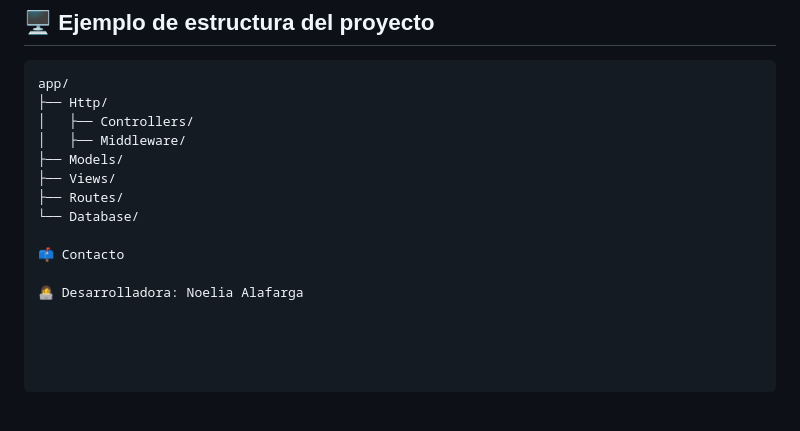
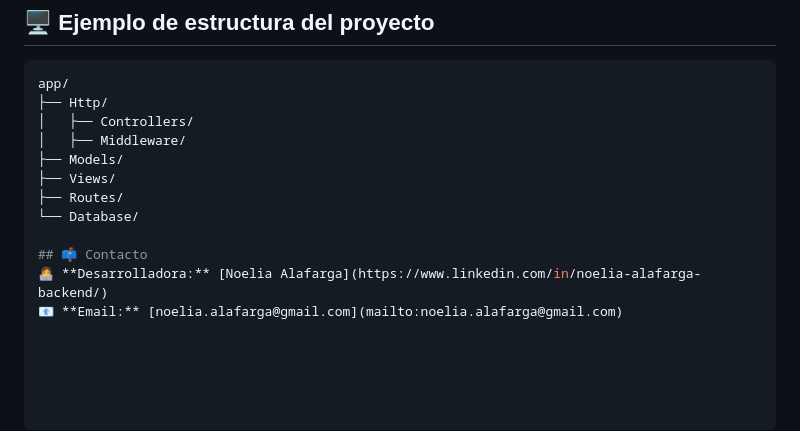
Before and after one commit to noelianikolatesla/captaclick, a Markdown page: README.md, the part around the change. Drawn GitHub-style.

```diff
--- a/README.md
+++ b/README.md
@@ -81,6 +81,6 @@ app/
 ├── Routes/
 └── Database/
 
-📫 Contacto
-
-👩‍💻 Desarrolladora: Noelia Alafarga
+## 📫 Contacto
+👩‍💻 **Desarrolladora:** [Noelia Alafarga](https://www.linkedin.com/in/noelia-alafarga-backend/)
+📧 **Email:** [noelia.alafarga@gmail.com](mailto:noelia.alafarga@gmail.com)
```
